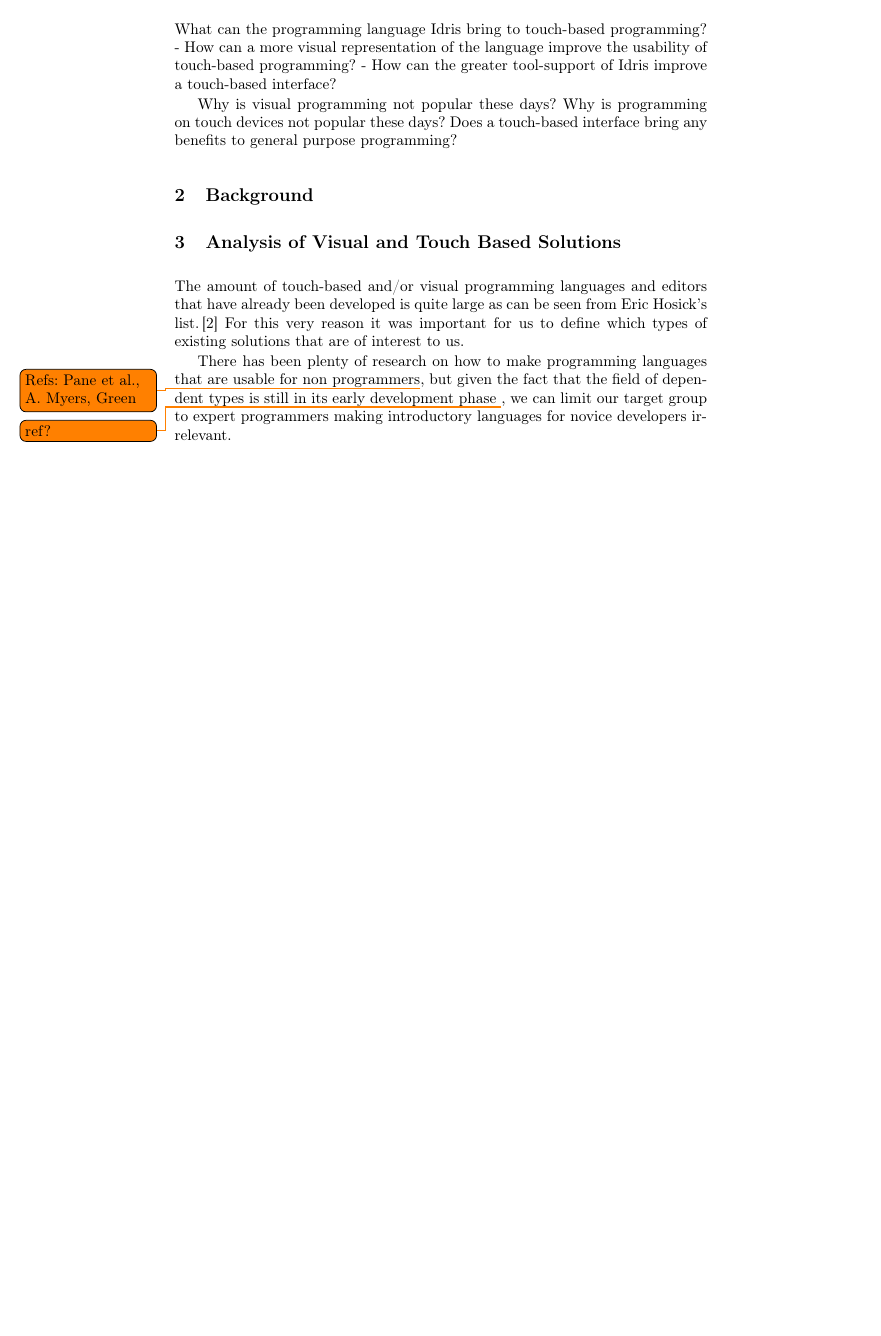
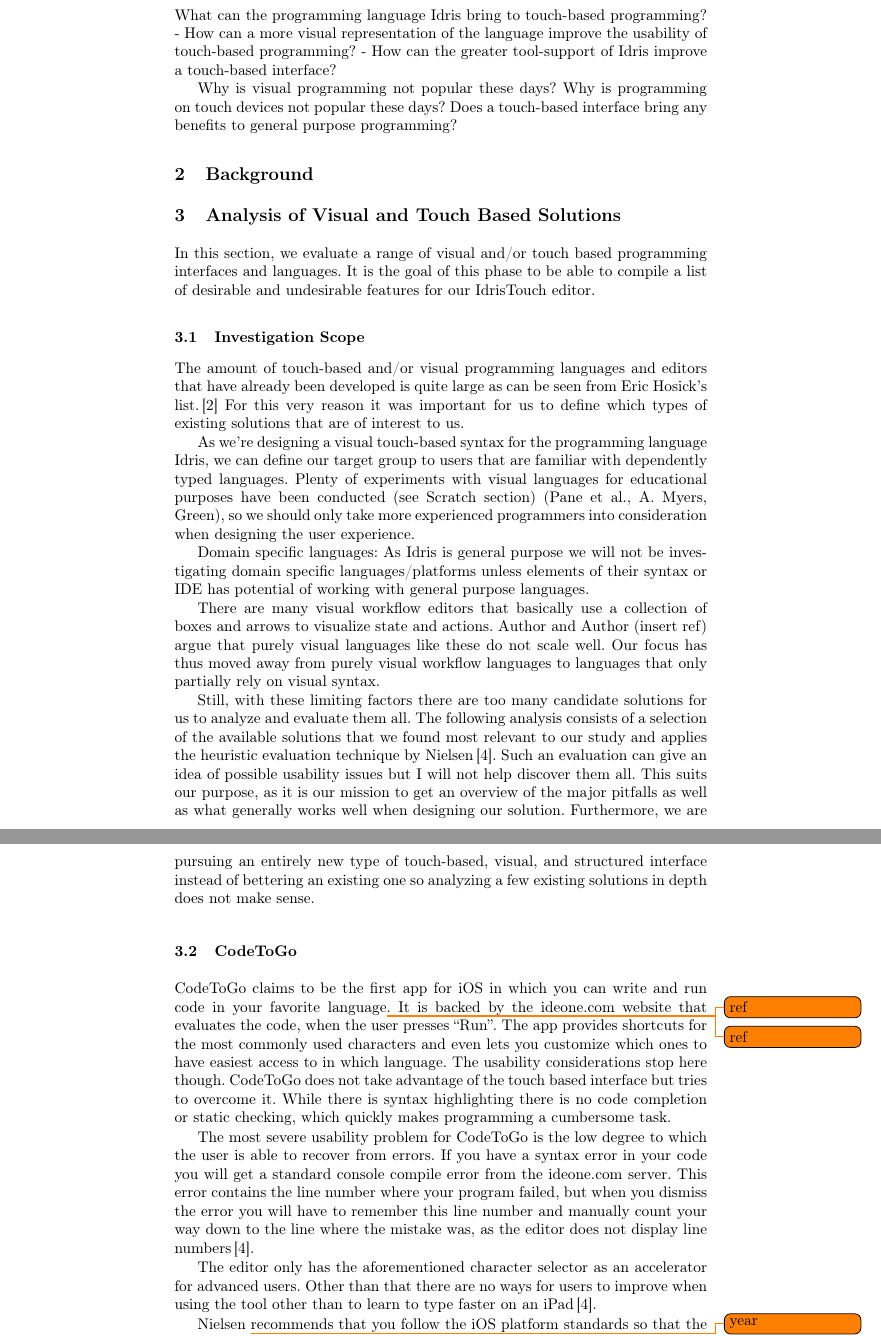
Before and after one commit to nicolaidahl/TouchBasedIdris, a LaTeX thesis (Documents/Report/Touch Based Idris.tex, which reads Documents/Report/sections/03.Analysis.tex): part of page 2 of 6 before the commit and two parts of pages 2 and 3 of 7 after it, the two joined at a grey line, cut so that both start at the same text, the shorter picture padded with empty space. Compiled offline with pdfLaTeX.

Commit message:
Added codetogo section

```diff
--- a/Documents/Report/Touch Based Idris.tex
+++ b/Documents/Report/Touch Based Idris.tex
@@ -3,6 +3,7 @@
 \usepackage{makeidx}  % allows for indexgeneration
 \usepackage[utf8]{inputenc}
 \usepackage[table,xcdraw]{xcolor}
+\usepackage{multirow}
 \usepackage{pdfpages}
 \usepackage{float}
 \usepackage{enumitem}
--- a/Documents/Report/sections/03.Analysis.tex
+++ b/Documents/Report/sections/03.Analysis.tex
@@ -2,7 +2,24 @@
 \section{Analysis of Visual and Touch Based Solutions}
 \label{sec:Analysis}
 
+In this section, we evaluate a range of visual and/or touch based programming interfaces and languages. It is the goal of this phase to be able to compile a list of desirable and undesirable features for our IdrisTouch editor.
+
+\subsection{Investigation Scope}
 The amount of touch-based and/or visual programming languages and editors that have already been developed is quite large as can be seen from Eric Hosick's list.\,\cite{hosick2014} For this very reason it was important for us to define which types of existing solutions that are of interest to us.
 
-There has been plenty of research on how to make programming languages that are usable for non programmers\todo{Refs: Pane et al., A. Myers, Green}, but given the fact that the field of dependent types is still in its early development phase \todo{ref?}, we can limit our target group to expert programmers making introductory languages for novice developers irrelevant.
+As we’re designing a visual touch-based syntax for the programming language Idris, we can define our target group to users that are familiar with dependently typed languages. Plenty of experiments with visual languages for educational purposes have been conducted (see Scratch section) (Pane et al., A. Myers, Green), so we should only take more experienced programmers into consideration when designing the user experience.
 
+Domain specific languages: As Idris is general purpose we will not be investigating domain specific languages/platforms unless elements of their syntax or IDE has potential of working with general purpose languages.
+
+There are many visual workflow editors that basically use a collection of boxes and arrows to visualize state and actions. Author and Author (insert ref) argue that purely visual languages like these do not scale well. Our focus has thus moved away from purely visual workflow languages to languages that only partially rely on visual syntax.
+
+Still, with these limiting factors there are too many candidate solutions for us to analyze and evaluate them all. The following analysis consists of a selection of the available solutions that we found most relevant to our study and applies the heuristic evaluation technique by Nielsen\,\cite{nielsen1990heuristic}. Such an evaluation can give an idea of possible usability issues but I will not help discover them all. This suits our purpose, as it is our mission to get an overview of the major pitfalls as well as what generally works well when designing our solution. Furthermore, we are pursuing an entirely new type of touch-based, visual, and structured interface instead of bettering an existing one so analyzing a few existing solutions in depth does not make sense.
+
+\subsection{CodeToGo}
+CodeToGo claims to be the first app for iOS in which you can write and run code in your favorite language\todo{ref}. It is backed by the ideone.com website\todo{ref} that evaluates the code, when the user presses “Run”. The app provides shortcuts for the most commonly used characters and even lets you customize which ones to have easiest access to in which language. The usability considerations stop here though. CodeToGo does not take advantage of the touch based interface but tries to overcome it. While there is syntax highlighting there is no code completion or static checking, which quickly makes programming a cumbersome task.
+
+The most severe usability problem for CodeToGo is the low degree to which the user is able to recover from errors. If you have a syntax error in your code you will get a standard console compile error from the ideone.com server. This error contains the line number where your program failed, but when you dismiss the error you will have to remember this line number and manually count your way down to the line where the mistake was, as the editor does not display line numbers\,\cite{nielsen1990heuristic}.
+
+The editor only has the aforementioned character selector as an accelerator for advanced users. Other than that there are no ways for users to improve when using the tool other than to learn to type faster on an iPad\,\cite{nielsen1990heuristic}.
+
+Nielsen \todo{year} recommends that you follow the iOS platform standards so that the user does not have to put too much effort into learning how to use each app in a special way. Nielsen also recommends having undo support. CodeToGo does have undo support and follows the standard way of iOS, which is to shake the device. One could argue that shaking their iPad is not the most elegant way of allowing programmers to undo their typing, so in this case following the standards is not necessarily the best way to go for a mobile programming interface.
```
Also changed, not shown: Documents/Report/sections/03.Analysis.tex (28 more changed lines).
